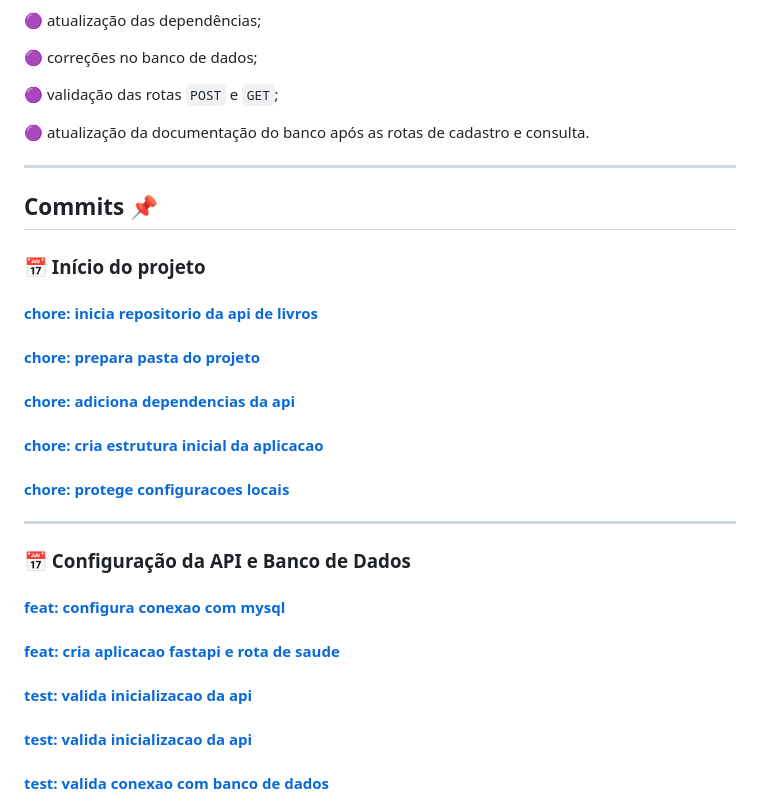
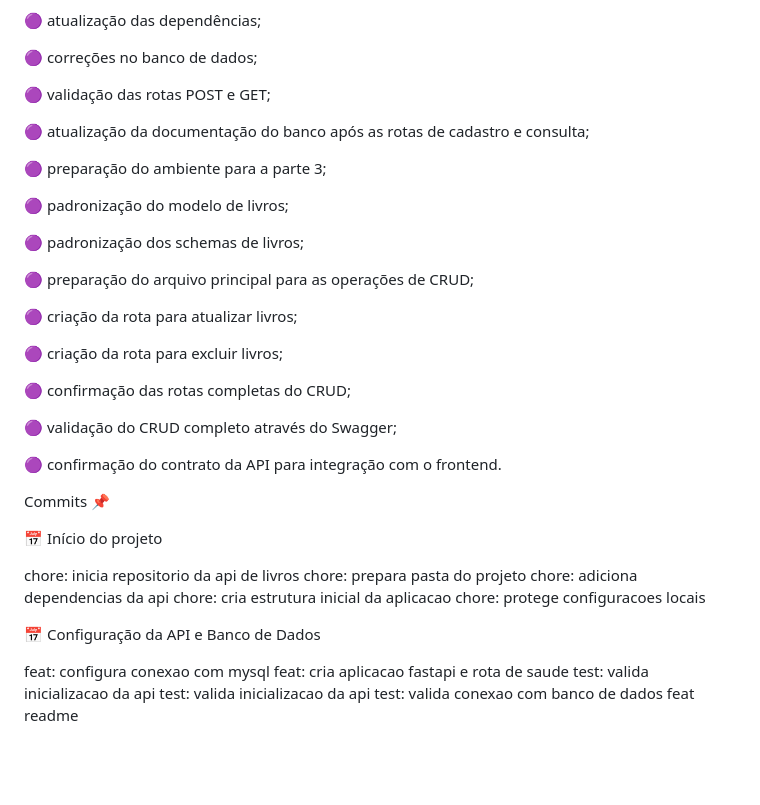
Before and after one commit to AllysonHub/api-livros, a Markdown page: README.md, the part around one of its changes. Rendered like a GitHub page; blank space fills up the shorter version.

```diff
--- a/README.md
+++ b/README.md
@@ -120,37 +138,45 @@ O projeto foi desenvolvido em etapas, começando pela criação do repositório
 
 🟣 correções no banco de dados;
 
-🟣 validação das rotas `POST` e `GET`;
+🟣 validação das rotas POST e GET;
 
-🟣 atualização da documentação do banco após as rotas de cadastro e consulta.
+🟣 atualização da documentação do banco após as rotas de cadastro e consulta;
 
----
+🟣 preparação do ambiente para a parte 3;
 
-## Commits 📌
+🟣 padronização do modelo de livros;
 
-### 📅 Início do projeto
+🟣 padronização dos schemas de livros;
 
-#### [chore: inicia repositorio da api de livros](https://github.com/AllysonHub/api-livros/commit/0eb5e539d95ae7330d836b39bda8586bd7da8802)
+🟣 preparação do arquivo principal para as operações de CRUD;
 
-#### [chore: prepara pasta do projeto](https://github.com/AllysonHub/api-livros/commit/95f9d3731da0a80af3f7d0a193989bb85e5f756b)
+🟣 criação da rota para atualizar livros;
 
-#### [chore: adiciona dependencias da api](https://github.com/AllysonHub/api-livros/commit/aec364a95cddd73cbf256fd4669b7af5709f23df)
+🟣 criação da rota para excluir livros;
 
-#### [chore: cria estrutura inicial da aplicacao](https://github.com/AllysonHub/api-livros/commit/08a4296086d41dfe8555db4e10c4fe4197521013)
+🟣 confirmação das rotas completas do CRUD;
 
-#### [chore: protege configuracoes locais](https://github.com/AllysonHub/api-livros/commit/fd64486da76f2af25f629a88db82871e095c39e0)
+🟣 validação do CRUD completo através do Swagger;
 
----
+🟣 confirmação do contrato da API para integração com o frontend.
 
-### 📅 Configuração da API e Banco de Dados
+Commits 📌
 
-#### [feat: configura conexao com mysql](https://github.com/AllysonHub/api-livros/commit/d70530323f1e179a32f1c8c394d4b7e140a14f1e)
+📅 Início do projeto
 
-#### [feat: cria aplicacao fastapi e rota de saude](https://github.com/AllysonHub/api-livros/commit/81782c9a29909dbcc3635101960de2171202220a)
+chore: inicia repositorio da api de livros
+chore: prepara pasta do projeto
+chore: adiciona dependencias da api
+chore: cria estrutura inicial da aplicacao
+chore: protege configuracoes locais
 
-#### [test: valida inicializacao da api](https://github.com/AllysonHub/api-livros/commit/42eaa48fc9872ca3a79ae714939f1ac696c11e03)
 
-#### [test: valida inicializacao da api](https://github.com/AllysonHub/api-livros/commit/1db6d2f15b2078550c90db54a2f8147c845e5eb3)
+📅 Configuração da API e Banco de Dados
 
-#### [test: valida conexao com banco de dados](https://github.com/AllysonHub/api-livros/commit/8ca27a27630859b509bd0086cfb0e279b390936d)
+feat: configura conexao com mysql
+feat: cria aplicacao fastapi e rota de saude
+test: valida inicializacao da api
+test: valida inicializacao da api
+test: valida conexao com banco de dados
+feat readme
 
```
Also changed, not shown: other parts of README.md (+91 -65 lines).
